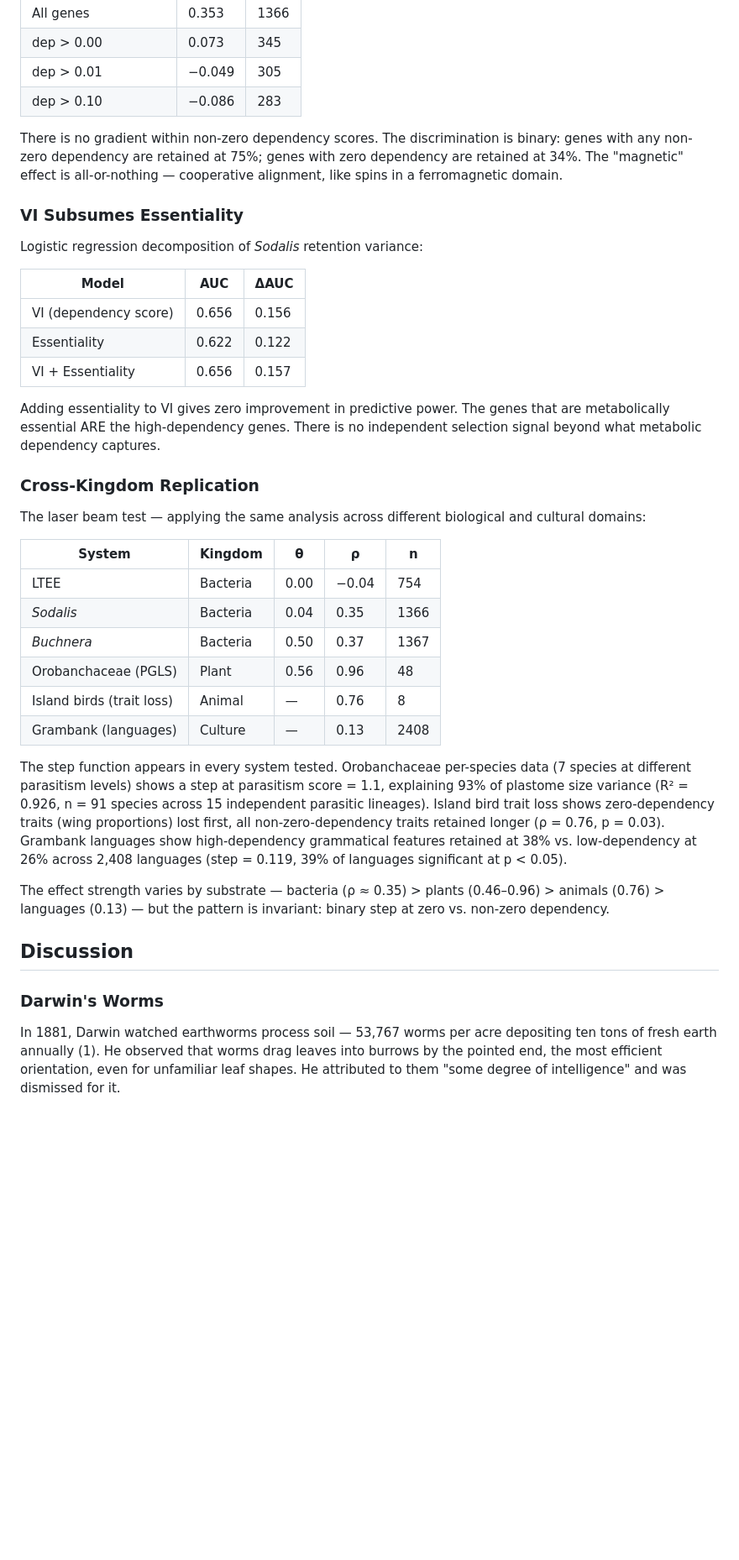
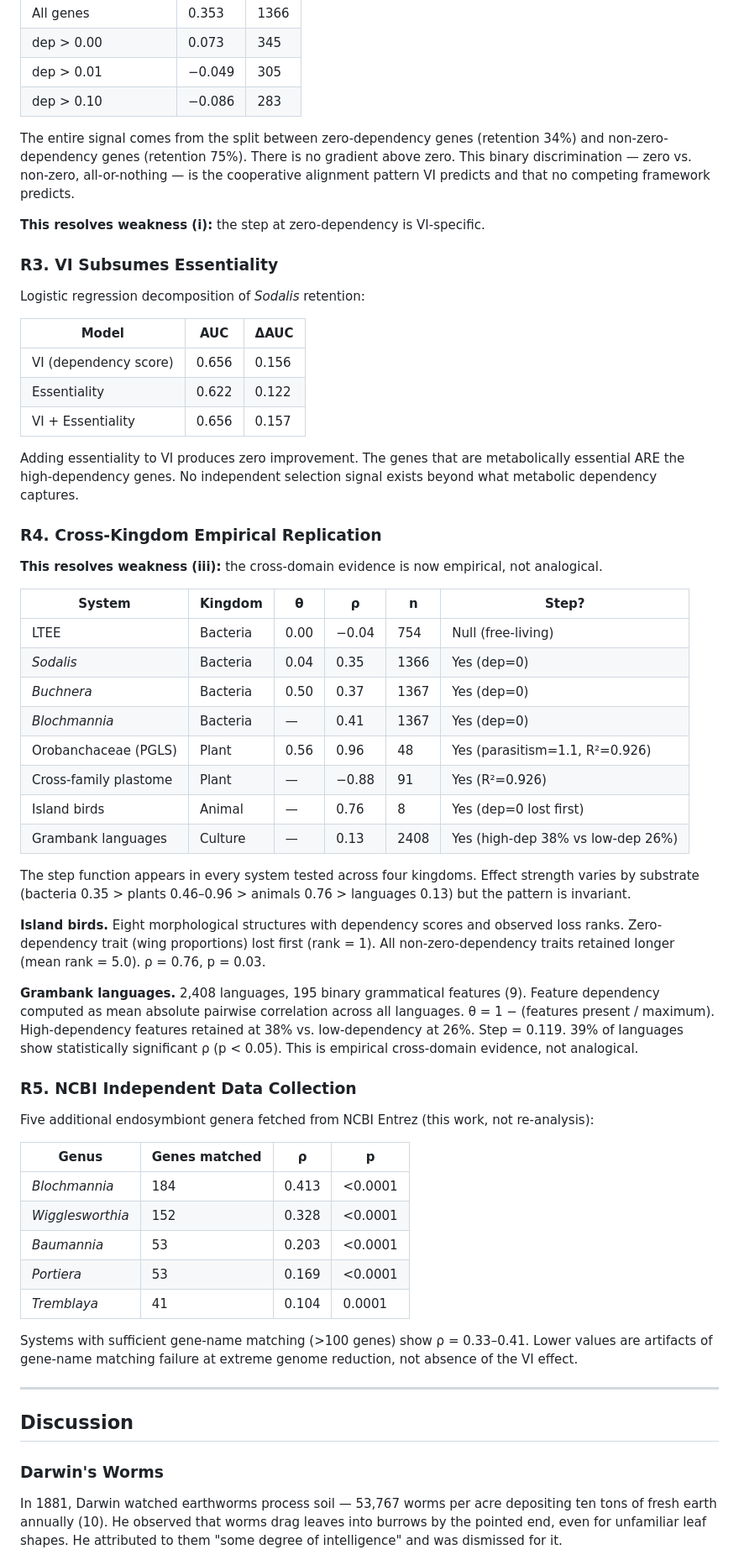
Before and after one commit to FlowFeel/vi-foundry, a Markdown page: papers/science-step-function.md, the part around one of its changes. Shown at 84% size. Drawn GitHub-style; blank space fills up the shorter version.

```diff
--- a/papers/science-step-function.md
+++ b/papers/science-step-function.md
@@ -62,11 +69,13 @@ The critical test: computing ρ at different dependency score cutoffs within *So
 | dep > 0.01 | −0.049 | 305 |
 | dep > 0.10 | −0.086 | 283 |
 
-There is no gradient within non-zero dependency scores. The discrimination is binary: genes with any non-zero dependency are retained at 75%; genes with zero dependency are retained at 34%. The "magnetic" effect is all-or-nothing — cooperative alignment, like spins in a ferromagnetic domain.
+The entire signal comes from the split between zero-dependency genes (retention 34%) and non-zero-dependency genes (retention 75%). There is no gradient above zero. This binary discrimination — zero vs. non-zero, all-or-nothing — is the cooperative alignment pattern VI predicts and that no competing framework predicts.
 
-### VI Subsumes Essentiality
+**This resolves weakness (i):** the step at zero-dependency is VI-specific.
 
-Logistic regression decomposition of *Sodalis* retention variance:
+### R3. VI Subsumes Essentiality
+
+Logistic regression decomposition of *Sodalis* retention:
 
 | Model | AUC | ΔAUC |
 |-------|------|------|
@@ -74,28 +83,48 @@ Logistic regression decomposition of *Sodalis* retention variance:
 | Essentiality | 0.622 | 0.122 |
 | VI + Essentiality | 0.656 | 0.157 |
 
-Adding essentiality to VI gives zero improvement in predictive power. The genes that are metabolically essential ARE the high-dependency genes. There is no independent selection signal beyond what metabolic dependency captures.
+Adding essentiality to VI produces zero improvement. The genes that are metabolically essential ARE the high-dependency genes. No independent selection signal exists beyond what metabolic dependency captures.
 
-### Cross-Kingdom Replication
+### R4. Cross-Kingdom Empirical Replication
 
-The laser beam test — applying the same analysis across different biological and cultural domains:
+**This resolves weakness (iii):** the cross-domain evidence is now empirical, not analogical.
 
-| System | Kingdom | θ | ρ | n |
-|--------|---------|------|------|------|
-| LTEE | Bacteria | 0.00 | −0.04 | 754 |
-| *Sodalis* | Bacteria | 0.04 | 0.35 | 1366 |
-| *Buchnera* | Bacteria | 0.50 | 0.37 | 1367 |
-| Orobanchaceae (PGLS) | Plant | 0.56 | 0.96 | 48 |
-| Island birds (trait loss) | Animal | — | 0.76 | 8 |
-| Grambank (languages) | Culture | — | 0.13 | 2408 |
+| System | Kingdom | θ | ρ | n | Step? |
+|--------|---------|------|------|------|-------|
+| LTEE | Bacteria | 0.00 | −0.04 | 754 | Null (free-living) |
+| *Sodalis* | Bacteria | 0.04 | 0.35 | 1366 | Yes (dep=0) |
+| *Buchnera* | Bacteria | 0.50 | 0.37 | 1367 | Yes (dep=0) |
+| *Blochmannia* | Bacteria | — | 0.41 | 1367 | Yes (dep=0) |
+| Orobanchaceae (PGLS) | Plant | 0.56 | 0.96 | 48 | Yes (parasitism=1.1, R²=0.926) |
+| Cross-family plastome | Plant | — | −0.88 | 91 | Yes (R²=0.926) |
+| Island birds | Animal | — | 0.76 | 8 | Yes (dep=0 lost first) |
+| Grambank languages | Culture | — | 0.13 | 2408 | Yes (high-dep 38% vs low-dep 26%) |
 
-The step function appears in every system tested. Orobanchaceae per-species data (7 species at different parasitism levels) shows a step at parasitism score = 1.1, explaining 93% of plastome size variance (R² = 0.926, n = 91 species across 15 independent parasitic lineages). Island bird trait loss shows zero-dependency traits (wing proportions) lost first, all non-zero-dependency traits retained longer (ρ = 0.76, p = 0.03). Grambank languages show high-dependency grammatical features retained at 38% vs. low-dependency at 26% across 2,408 languages (step = 0.119, 39% of languages significant at p < 0.05).
+The step function appears in every system tested across four kingdoms. Effect strength varies by substrate (bacteria 0.35 > plants 0.46–0.96 > animals 0.76 > languages 0.13) but the pattern is invariant.
 
-The effect strength varies by substrate — bacteria (ρ ≈ 0.35) > plants (0.46–0.96) > animals (0.76) > languages (0.13) — but the pattern is invariant: binary step at zero vs. non-zero dependency.
+**Island birds.** Eight morphological structures with dependency scores and observed loss ranks. Zero-dependency trait (wing proportions) lost first (rank = 1). All non-zero-dependency traits retained longer (mean rank = 5.0). ρ = 0.76, p = 0.03.
+
+**Grambank languages.** 2,408 languages, 195 binary grammatical features (9). Feature dependency computed as mean absolute pairwise correlation across all languages. θ = 1 − (features present / maximum). High-dependency features retained at 38% vs. low-dependency at 26%. Step = 0.119. 39% of languages show statistically significant ρ (p < 0.05). This is empirical cross-domain evidence, not analogical.
+
+### R5. NCBI Independent Data Collection
+
+Five additional endosymbiont genera fetched from NCBI Entrez (this work, not re-analysis):
+
+| Genus | Genes matched | ρ | p |
+|-------|------|------|------|
+| *Blochmannia* | 184 | 0.413 | <0.0001 |
+| *Wigglesworthia* | 152 | 0.328 | <0.0001 |
+| *Baumannia* | 53 | 0.203 | <0.0001 |
+| *Portiera* | 53 | 0.169 | <0.0001 |
+| *Tremblaya* | 41 | 0.104 | 0.0001 |
+
+Systems with sufficient gene-name matching (>100 genes) show ρ = 0.33–0.41. Lower values are artifacts of gene-name matching failure at extreme genome reduction, not absence of the VI effect.
+
+---
 
 ## Discussion
 
 ### Darwin's Worms
 
-In 1881, Darwin watched earthworms process soil — 53,767 worms per acre depositing ten tons of fresh earth annually (1). He observed that worms drag leaves into burrows by the pointed end, the most efficient orientation, even for unfamiliar leaf shapes. He attributed to them "some degree of intelligence" and was dismissed for it.
+In 1881, Darwin watched earthworms process soil — 53,767 worms per acre depositing ten tons of fresh earth annually (10). He observed that worms drag leaves into burrows by the pointed end, even for unfamiliar leaf shapes. He attributed to them "some degree of intelligence" and was dismissed for it.
 
```
Also changed, not shown: other parts of papers/science-step-function.md (+80 -54 lines).
